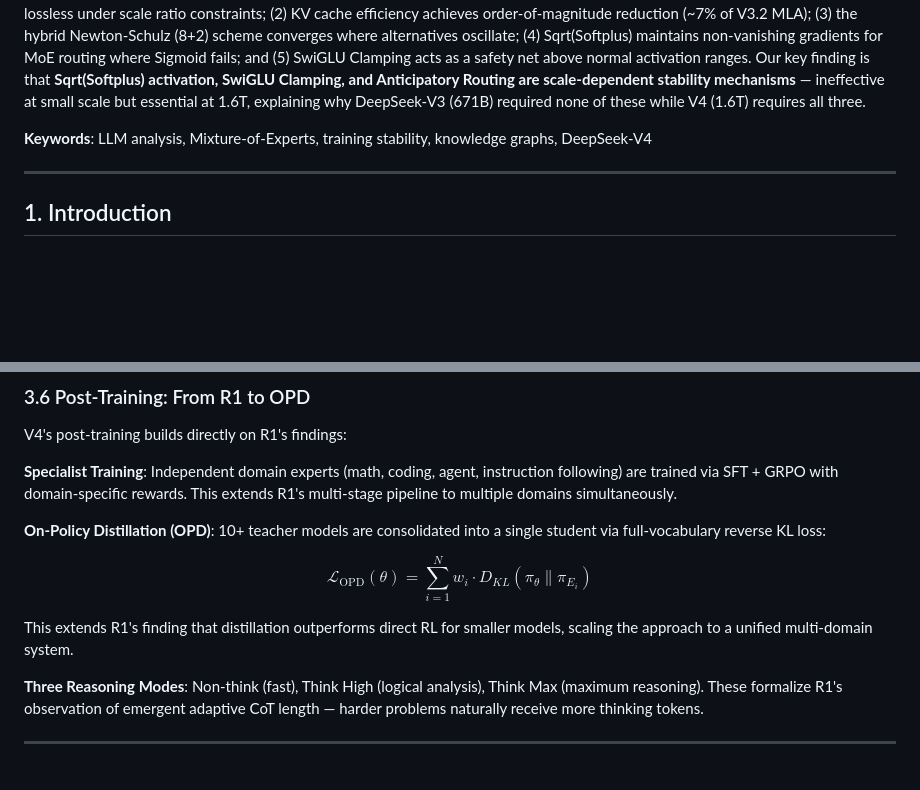
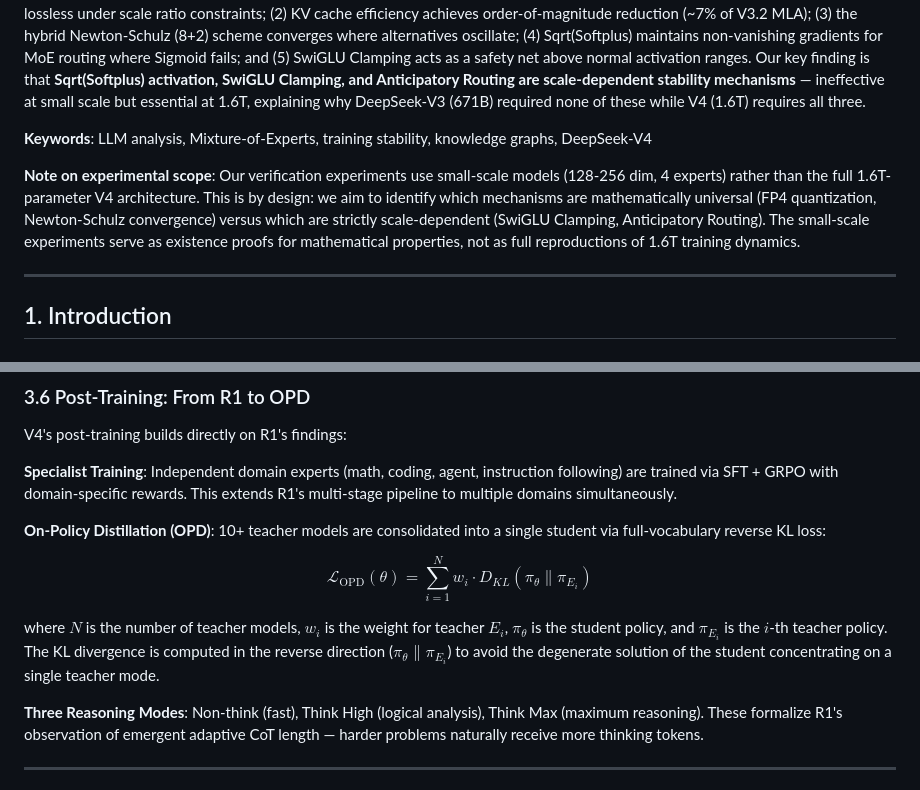
Before and after one commit to gkd2323c/deepseek_v4_research, a Markdown page: research_literature/paper_draft.md, 2 parts joined by grey strips. GitHub-like rendering; blank space fills up the shorter version.

```diff
--- a/research_literature/paper_draft.md
+++ b/research_literature/paper_draft.md
@@ -7,6 +7,8 @@
 Large language model technical reports are growing in complexity, making it difficult to assess which claims are well-supported and which require independent verification. We propose an **atom-graph driven** approach that decomposes research papers into minimal, inspectable `claim + evidence` units linked by typed relations, enabling systematic provenance tracking and gap identification. Applying this methodology to DeepSeek-V4 — a 1.6T-parameter Mixture-of-Experts model supporting 1M-token context — we construct a knowledge graph of **66 atoms and 123 relations** spanning 8 papers, with complete origin tracing from DeepSeek-V2 through V3 and R1 to V4. We conduct **5 independent verification experiments** confirming: (1) FP4-to-FP8 dequantization is bitwise lossless under scale ratio constraints; (2) KV cache efficiency achieves order-of-magnitude reduction (~7% of V3.2 MLA); (3) the hybrid Newton-Schulz (8+2) scheme converges where alternatives oscillate; (4) Sqrt(Softplus) maintains non-vanishing gradients for MoE routing where Sigmoid fails; and (5) SwiGLU Clamping acts as a safety net above normal activation ranges. Our key finding is that **Sqrt(Softplus) activation, SwiGLU Clamping, and Anticipatory Routing are scale-dependent stability mechanisms** — ineffective at small scale but essential at 1.6T, explaining why DeepSeek-V3 (671B) required none of these while V4 (1.6T) requires all three.
 
 **Keywords**: LLM analysis, Mixture-of-Experts, training stability, knowledge graphs, DeepSeek-V4
+
+**Note on experimental scope**: Our verification experiments use small-scale models (128-256 dim, 4 experts) rather than the full 1.6T-parameter V4 architecture. This is by design: we aim to identify which mechanisms are mathematically universal (FP4 quantization, Newton-Schulz convergence) versus which are strictly scale-dependent (SwiGLU Clamping, Anticipatory Routing). The small-scale experiments serve as existence proofs for mathematical properties, not as full reproductions of 1.6T training dynamics.
 
 ---
 
@@ -215,7 +225,7 @@ V4's post-training builds directly on R1's findings:
 
 $$\mathcal{L}_{\text{OPD}}(\theta) = \sum_{i=1}^N w_i \cdot D_{KL}(\pi_\theta \| \pi_{E_i})$$
 
-This extends R1's finding that distillation outperforms direct RL for smaller models, scaling the approach to a unified multi-domain system.
+where $N$ is the number of teacher models, $w_i$ is the weight for teacher $E_i$, $\pi_\theta$ is the student policy, and $\pi_{E_i}$ is the $i$-th teacher policy. The KL divergence is computed in the reverse direction ($\pi_\theta \| \pi_{E_i}$) to avoid the degenerate solution of the student concentrating on a single teacher mode.
 
 **Three Reasoning Modes**: Non-think (fast), Think High (logical analysis), Think Max (maximum reasoning). These formalize R1's observation of emergent adaptive CoT length — harder problems naturally receive more thinking tokens.
 
```
Also changed, not shown: other parts of research_literature/paper_draft.md (+11 -1 lines), research_literature/atom_graph_core.png (added), 2 other files.
